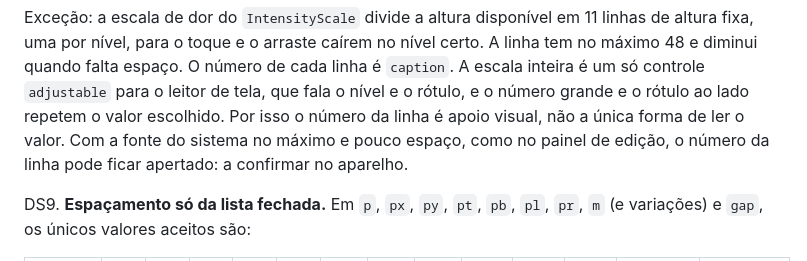
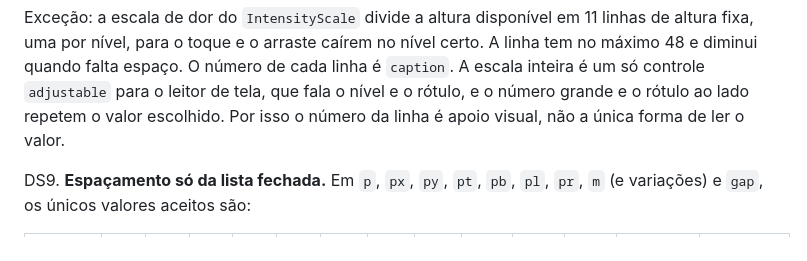
Before and after one commit to MetodoLima/Livo-Enxaqueca, a Markdown page: docs/ARCHITECTURE.md, the part around the change. Drawn GitHub-style.

Commit message:
docs: confirm intensity scale exception after device test

```diff
--- a/docs/ARCHITECTURE.md
+++ b/docs/ARCHITECTURE.md
@@ -255,8 +255,7 @@ altura fixa, uma por nível, para o toque e o arraste caírem no nível certo. A
 máximo 48 e diminui quando falta espaço. O número de cada linha é `caption`. A escala inteira
 é um só controle `adjustable` para o leitor de tela, que fala o nível e o rótulo, e o número
 grande e o rótulo ao lado repetem o valor escolhido. Por isso o número da linha é apoio
-visual, não a única forma de ler o valor. Com a fonte do sistema no máximo e pouco espaço,
-como no painel de edição, o número da linha pode ficar apertado: a confirmar no aparelho.
+visual, não a única forma de ler o valor.
 
 DS9. **Espaçamento só da lista fechada.** Em `p`, `px`, `py`, `pt`, `pb`, `pl`, `pr`, `m`
 (e variações) e `gap`, os únicos valores aceitos são:
```
